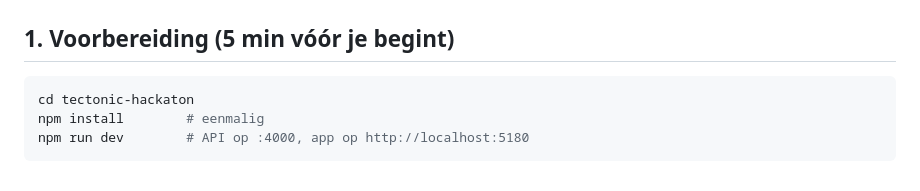
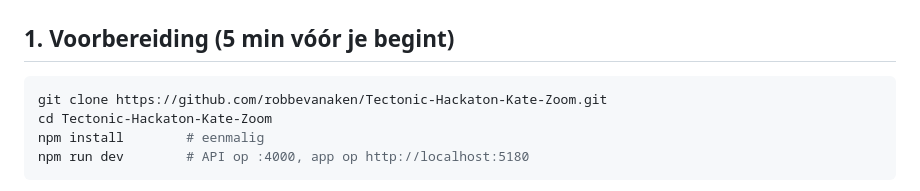
Before and after one commit to robbevanaken/Tectonic-Hackaton-Kate-Zoom, a Markdown page: DEMO.md, the part around the change. GitHub-like rendering.

Commit message:
DEMO.md: clone command for the renamed repository
Co-Authored-By: Claude Opus 5.5 <noreply@anthropic.com>

````diff
--- a/DEMO.md
+++ b/DEMO.md
@@ -10,7 +10,8 @@ Alle data is **fictief** (Thomas Janssens, Lien Vermeulen, voorbeeldadressen, `e
 ## 1. Voorbereiding (5 min vóór je begint)
 
 ```bash
-cd tectonic-hackaton
+git clone https://github.com/robbevanaken/Tectonic-Hackaton-Kate-Zoom.git
+cd Tectonic-Hackaton-Kate-Zoom
 npm install        # eenmalig
 npm run dev        # API op :4000, app op http://localhost:5180
 ```
````
